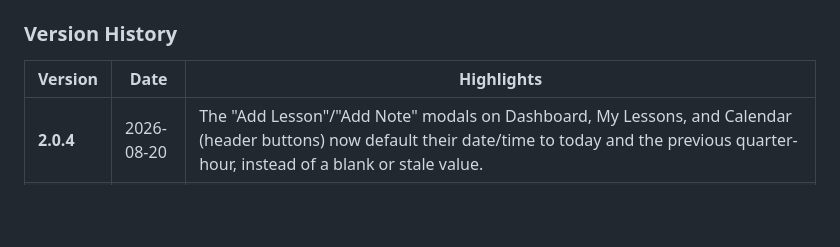
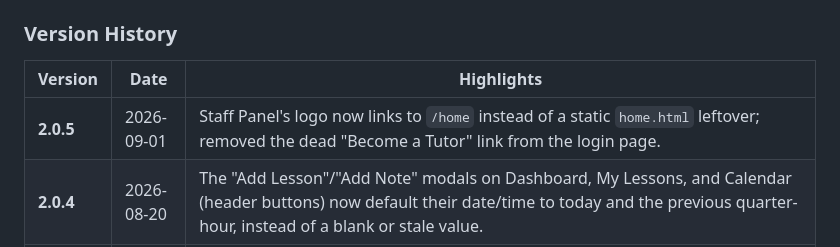
Before and after one commit to SkennyCMD/Tutorly, a Markdown page: docs/00_Project_Overview.md, the part around one of its changes. GitHub-like rendering; blank space fills up the shorter version.

```diff
--- a/docs/00_Project_Overview.md
+++ b/docs/00_Project_Overview.md
@@ -779,6 +779,7 @@ We thank the following users for their fundamental contribution
 
 | Version | Date | Highlights |
 |---|---|---|
+| **2.0.5** | 2026-09-01 | Staff Panel's logo now links to `/home` instead of a static `home.html` leftover; removed the dead "Become a Tutor" link from the login page. |
 | **2.0.4** | 2026-08-20 | The "Add Lesson"/"Add Note" modals on Dashboard, My Lessons, and Calendar (header buttons) now default their date/time to today and the previous quarter-hour, instead of a blank or stale value. |
 | **2.0.3** | 2026-08-13 | Calendar tutor filter now persists across refreshes; Dashboard/Evaluations nav links and the Staff Panel label now highlight/read correctly; admin-created tutor/GUEST accounts are now recorded in `admin_creates_user`; "Forgot password?" shows a contact-an-administrator tooltip. |
 | **2.0.2** | 2026-08-07 | Fixed a `500` error on every student creation, caused by an unpaired Jackson reference on the `User` entity exposed by the 2.0.0 GUEST-role changes. |
```
Also changed, not shown: other parts of docs/00_Project_Overview.md (+1 -1 lines), docs/CHANGELOG.md (+12 -2 lines).
